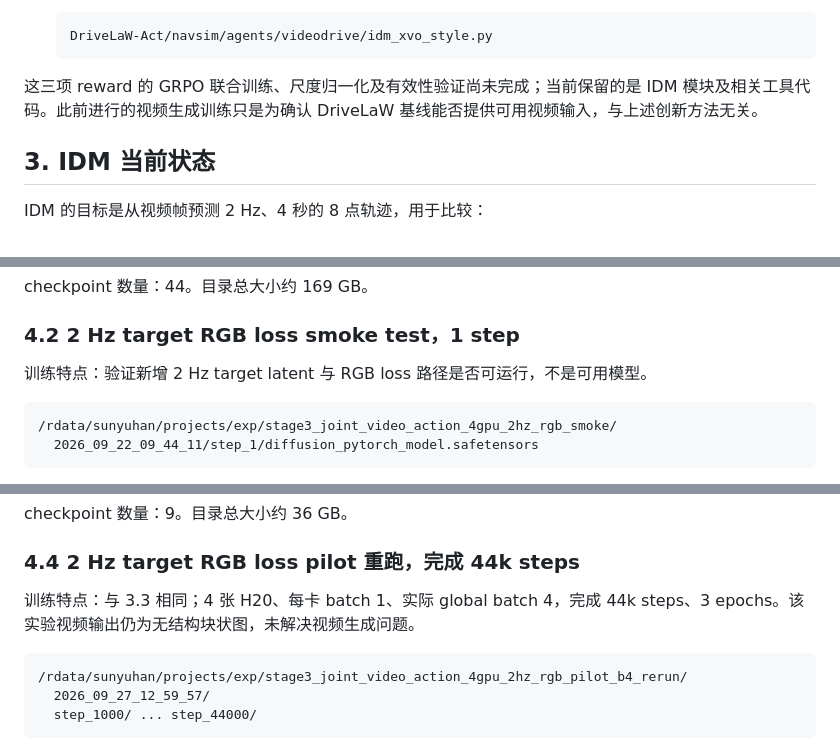
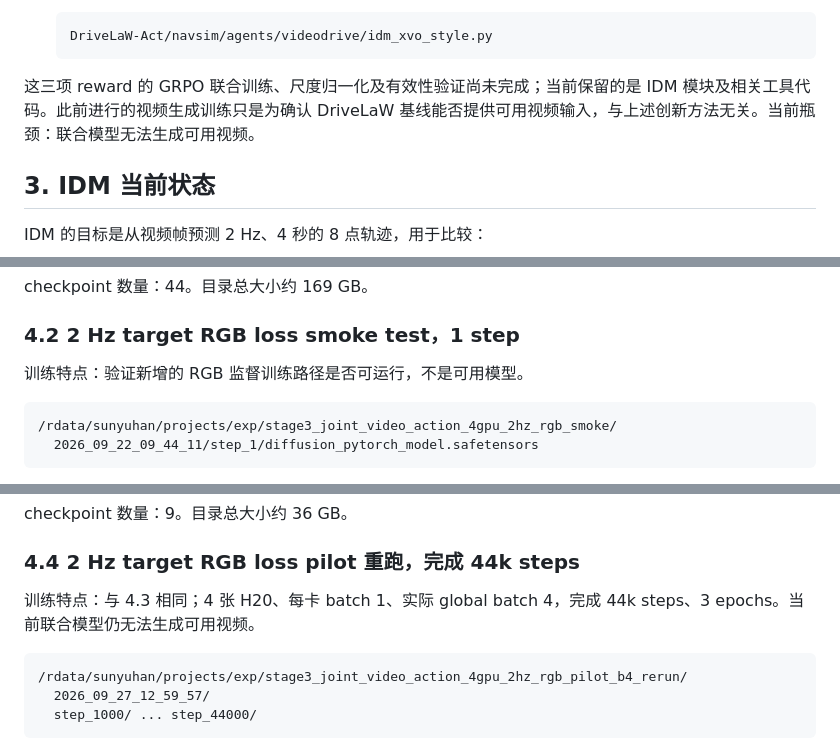
Before and after one commit to syh314-cloud/Unified-GRPO, a Markdown page: PROJECT_HANDOFF.md, 3 parts joined by grey strips. Drawn GitHub-style.

Commit message:
Simplify video generation status

```diff
--- a/PROJECT_HANDOFF.md
+++ b/PROJECT_HANDOFF.md
@@ -37,7 +37,7 @@ DriveLaW-Act 已恢复到论文代码的初始版本。当前与初始官方版
 
        DriveLaW-Act/navsim/agents/videodrive/idm_xvo_style.py
 
-这三项 reward 的 GRPO 联合训练、尺度归一化及有效性验证尚未完成；当前保留的是 IDM 模块及相关工具代码。此前进行的视频生成训练只是为确认 DriveLaW 基线能否提供可用视频输入，与上述创新方法无关。
+这三项 reward 的 GRPO 联合训练、尺度归一化及有效性验证尚未完成；当前保留的是 IDM 模块及相关工具代码。此前进行的视频生成训练只是为确认 DriveLaW 基线能否提供可用视频输入，与上述创新方法无关。当前瓶颈：联合模型无法生成可用视频。
 
 ## 3. IDM 当前状态
 
@@ -75,7 +75,7 @@ checkpoint 数量：44。目录总大小约 169 GB。
 
 ### 4.2 2 Hz target RGB loss smoke test，1 step
 
-训练特点：验证新增 2 Hz target latent 与 RGB loss 路径是否可运行，不是可用模型。
+训练特点：验证新增的 RGB 监督训练路径是否可运行，不是可用模型。
 
     /rdata/sunyuhan/projects/exp/stage3_joint_video_action_4gpu_2hz_rgb_smoke/
       2026_09_22_09_44_11/step_1/diffusion_pytorch_model.safetensors
@@ -98,7 +98,7 @@ checkpoint 数量：9。目录总大小约 36 GB。
 
 ### 4.4 2 Hz target RGB loss pilot 重跑，完成 44k steps
 
-训练特点：与 3.3 相同；4 张 H20、每卡 batch 1、实际 global batch 4，完成 44k steps、3 epochs。该实验视频输出仍为无结构块状图，未解决视频生成问题。
+训练特点：与 4.3 相同；4 张 H20、每卡 batch 1、实际 global batch 4，完成 44k steps、3 epochs。当前联合模型仍无法生成可用视频。
 
     /rdata/sunyuhan/projects/exp/stage3_joint_video_action_4gpu_2hz_rgb_pilot_b4_rerun/
       2026_09_27_12_59_57/
```
